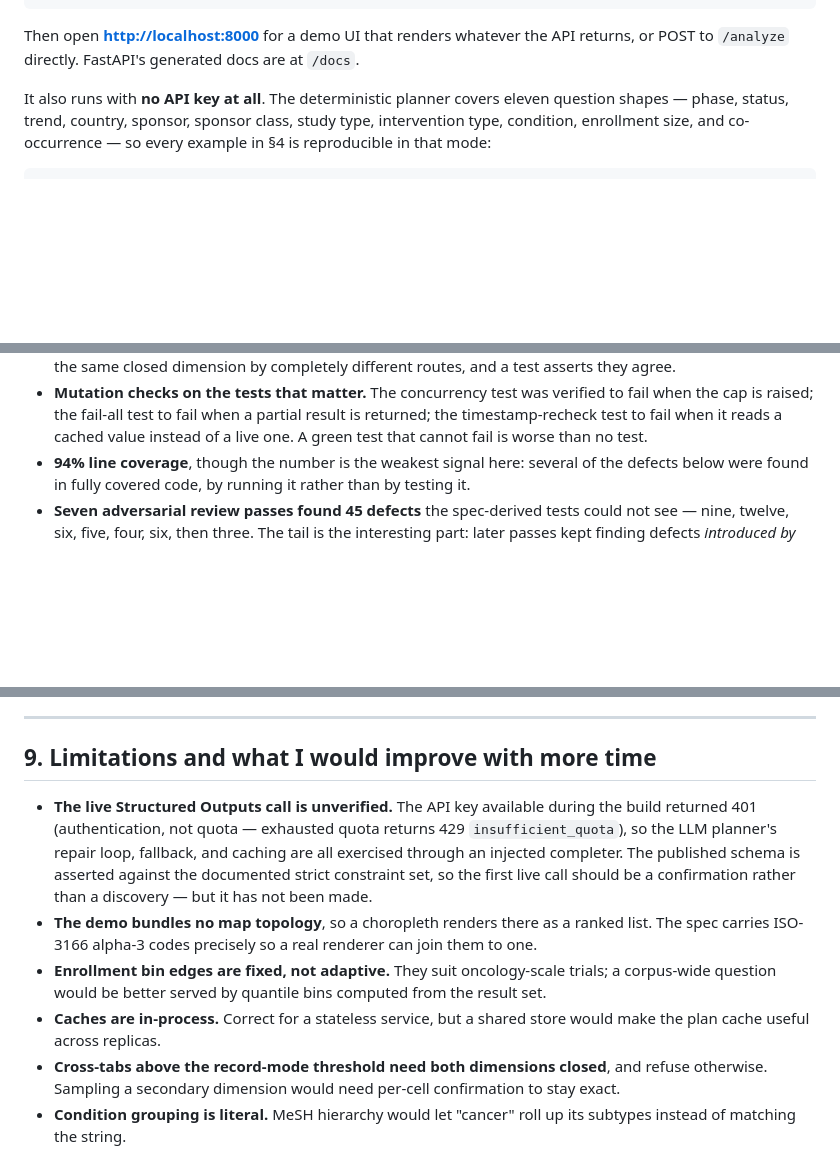
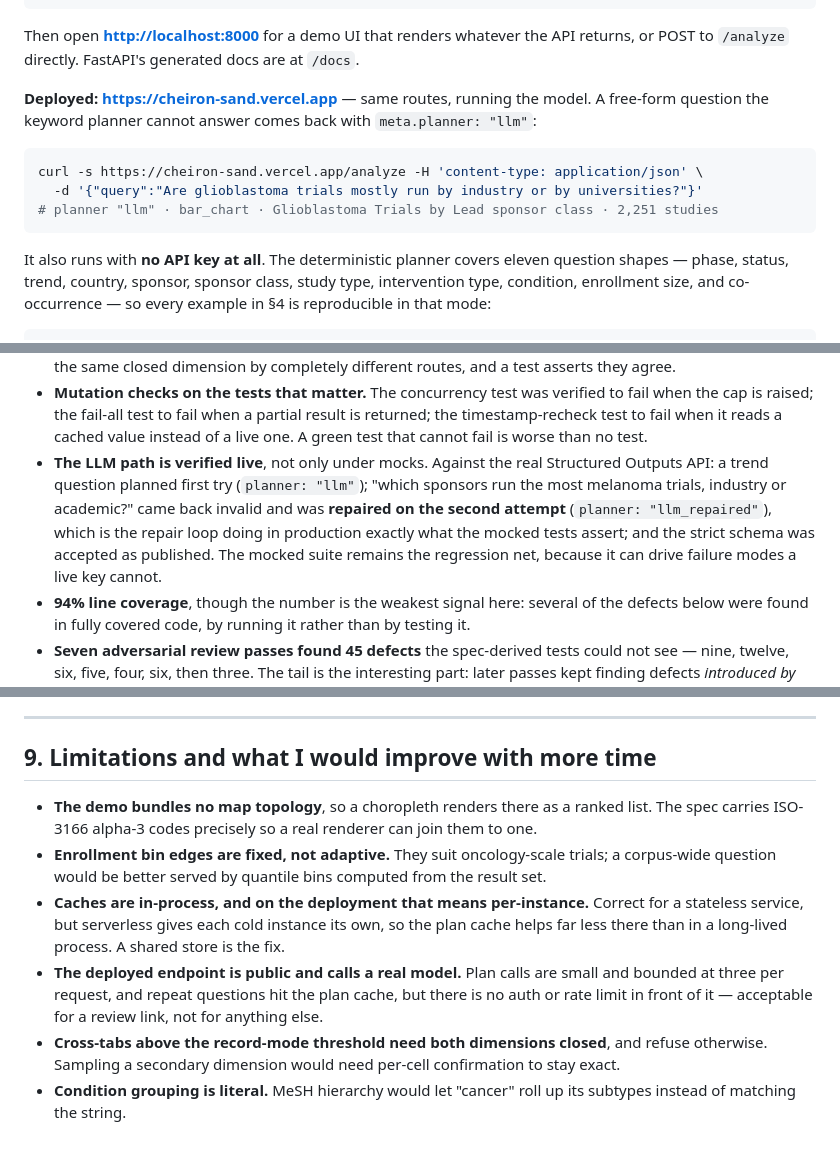
Before and after one commit to Akkikens/cheiron, a Markdown page: README.md, 3 parts joined by grey strips. GitHub-like rendering; blank space fills up the shorter version.

Commit message:
The LLM path is verified live, and the deployment now runs it
A working key closed the one gap the README had been honest about. Against the
real Structured Outputs API, with the schema exactly as published by
json_schema_strict():

  - "How has the number of trials for this drug changed over time?" planned
    first try — planner "llm", intent trend, group_by start_year;
  - "Which sponsors run the most melanoma trials, industry or academic?" came
    back invalid and was repaired on the second attempt — planner
    "llm_repaired", which is the repair loop doing in production exactly what
    the mocked tests assert it does;
  - "Show me enrollment sizes for glioblastoma trials since 2024" planned to
    the enrollment_count dimension first try.

End to end through /analyze, both a time_series and a sponsor-class bar chart
came back with planner "llm" and real counts. The mocked suite stays as the
regression net, because it can drive failure modes a live key cannot — three
consecutive garbage responses, a timeout, a smuggled count in the prose.

OPENAI_API_KEY and LLM_ENABLED=true are set in the Vercel production
environment (encrypted, never committed — .vercelignore already excludes .env
after the earlier upload). The deployed endpoint now answers free-form
questions the keyword planner cannot: "Are glioblastoma trials mostly run by
industry or by universities?" returns planner "llm" in about 3s.

README leads with the deployed URL and that curl, drops the "unverified"
limitation, and adds two that are now true instead: the caches are
per-instance on serverless, and the public endpoint calls a real model with no
auth in front of it.

````diff
--- a/README.md
+++ b/README.md
@@ -38,6 +38,15 @@ docker run --rm -p 8000:8000 -e LLM_ENABLED=false cheiron
 
 Then open **<http://localhost:8000>** for a demo UI that renders whatever the API returns, or
 POST to `/analyze` directly. FastAPI's generated docs are at `/docs`.
+
+**Deployed: <https://cheiron-sand.vercel.app>** — same routes, running the model. A free-form
+question the keyword planner cannot answer comes back with `meta.planner: "llm"`:
+
+```bash
+curl -s https://cheiron-sand.vercel.app/analyze -H 'content-type: application/json' \
+  -d '{"query":"Are glioblastoma trials mostly run by industry or by universities?"}'
+# planner "llm" · bar_chart · Glioblastoma Trials by Lead sponsor class · 2,251 studies
+```
 
 It also runs with **no API key at all**. The deterministic planner covers eleven question
 shapes — phase, status, trend, country, sponsor, sponsor class, study type, intervention type,
@@ -527,6 +536,12 @@ for that step — including the two commits that say a shipped chart was a fabri
   the cap is raised; the fail-all test to fail when a partial result is returned; the
   timestamp-recheck test to fail when it reads a cached value instead of a live one. A green test
   that cannot fail is worse than no test.
+- **The LLM path is verified live**, not only under mocks. Against the real Structured Outputs
+  API: a trend question planned first try (`planner: "llm"`); "which sponsors run the most
+  melanoma trials, industry or academic?" came back invalid and was **repaired on the second
+  attempt** (`planner: "llm_repaired"`), which is the repair loop doing in production exactly
+  what the mocked tests assert; and the strict schema was accepted as published. The mocked
+  suite remains the regression net, because it can drive failure modes a live key cannot.
 - **94% line coverage**, though the number is the weakest signal here: several of the defects
   below were found in fully covered code, by running it rather than by testing it.
 - **Seven adversarial review passes found 45 defects** the spec-derived tests could not see —
@@ -562,17 +577,16 @@ particular changed real behaviour rather than style.
 
 ## 9. Limitations and what I would improve with more time
 
-- **The live Structured Outputs call is unverified.** The API key available during the build
-  returned 401 (authentication, not quota — exhausted quota returns 429 `insufficient_quota`), so
-  the LLM planner's repair loop, fallback, and caching are all exercised through an injected
-  completer. The published schema is asserted against the documented strict constraint set, so
-  the first live call should be a confirmation rather than a discovery — but it has not been made.
 - **The demo bundles no map topology**, so a choropleth renders there as a ranked list. The spec
   carries ISO-3166 alpha-3 codes precisely so a real renderer can join them to one.
 - **Enrollment bin edges are fixed, not adaptive.** They suit oncology-scale trials; a corpus-wide
   question would be better served by quantile bins computed from the result set.
-- **Caches are in-process.** Correct for a stateless service, but a shared store would make the
-  plan cache useful across replicas.
+- **Caches are in-process, and on the deployment that means per-instance.** Correct for a
+  stateless service, but serverless gives each cold instance its own, so the plan cache helps far
+  less there than in a long-lived process. A shared store is the fix.
+- **The deployed endpoint is public and calls a real model.** Plan calls are small and bounded at
+  three per request, and repeat questions hit the plan cache, but there is no auth or rate limit
+  in front of it — acceptable for a review link, not for anything else.
 - **Cross-tabs above the record-mode threshold need both dimensions closed**, and refuse
   otherwise. Sampling a secondary dimension would need per-cell confirmation to stay exact.
 - **Condition grouping is literal.** MeSH hierarchy would let "cancer" roll up its subtypes
````
Also changed, not shown: docs/BUILD-PLAN.md (+5 -2 lines).
